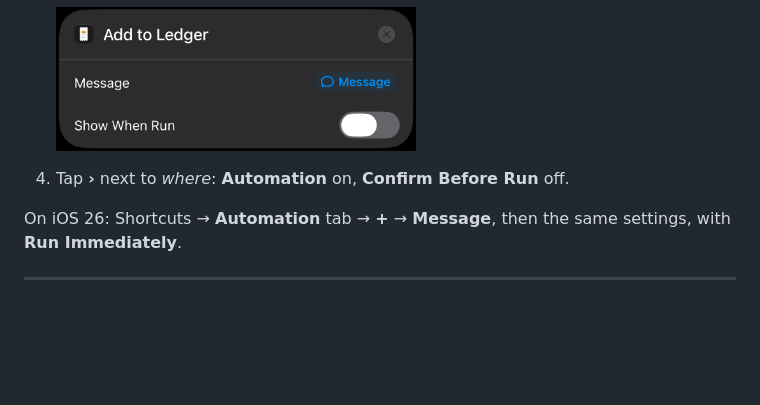
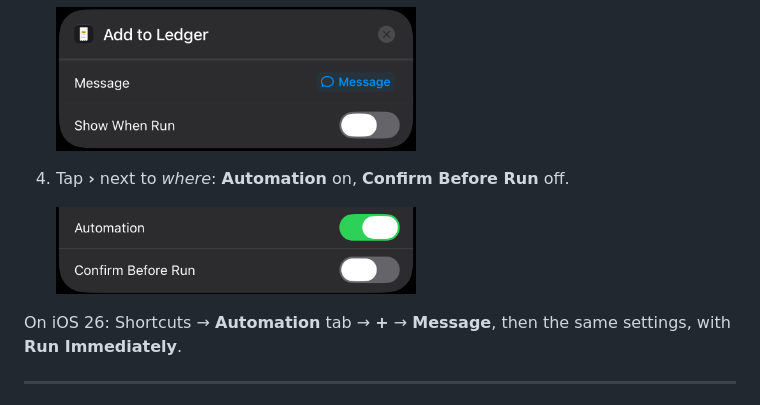
Before and after one commit to vanshwason/simplest-ledger, a Markdown page: README.md, the part around the change. Rendered like a GitHub page; pictures changed too: docs/shortcut/3-run.png (added); blank space fills up the shorter version.

Commit message:
README: screenshot for the Automation toggles

```diff
--- a/README.md
+++ b/README.md
@@ -81,6 +81,8 @@ iOS doesn't let apps read SMS, so a Shortcuts automation hands each message to t
    <img src="docs/shortcut/2-action.png" width="360" alt="Add to Ledger action with the message and Show When Run off">
 4. Tap **›** next to *where*: **Automation** on, **Confirm Before Run** off.
 
+   <img src="docs/shortcut/3-run.png" width="360" alt="Automation on, Confirm Before Run off">
+
 On iOS 26: Shortcuts → **Automation** tab → **+** → **Message**, then the same settings, with **Run Immediately**.
 
 ---
```
